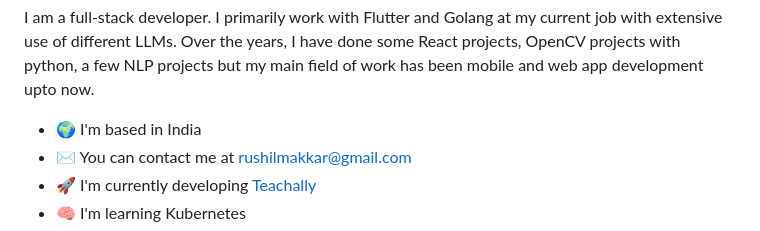
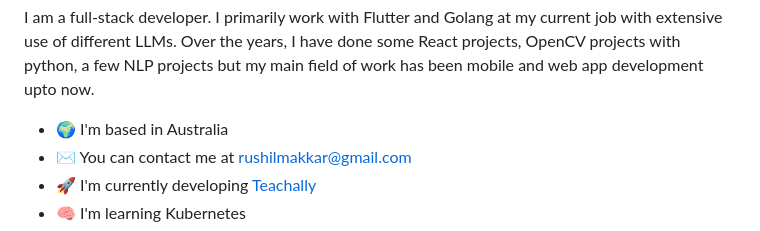
Before and after one commit to rajrushilmakkar/rajrushilmakkar, a Markdown page: README.md, the part around the change. GitHub-like rendering.

```diff
--- a/README.md
+++ b/README.md
@@ -6,7 +6,7 @@ App Developer
 
 I am a full-stack developer. I primarily work with Flutter and Golang at my current job with extensive use of different LLMs. Over the years, I have done some React projects, OpenCV projects with python, a few NLP projects but my main field of work has been mobile and web app development upto now.
 
-* 🌍  I'm based in India
+* 🌍  I'm based in Australia
 * ✉️  You can contact me at [rushilmakkar@gmail.com](mailto:rushilmakkar@gmail.com)
 * 🚀  I'm currently developing [Teachally](https://teachally.com/)
 * 🧠  I'm learning Kubernetes
```
